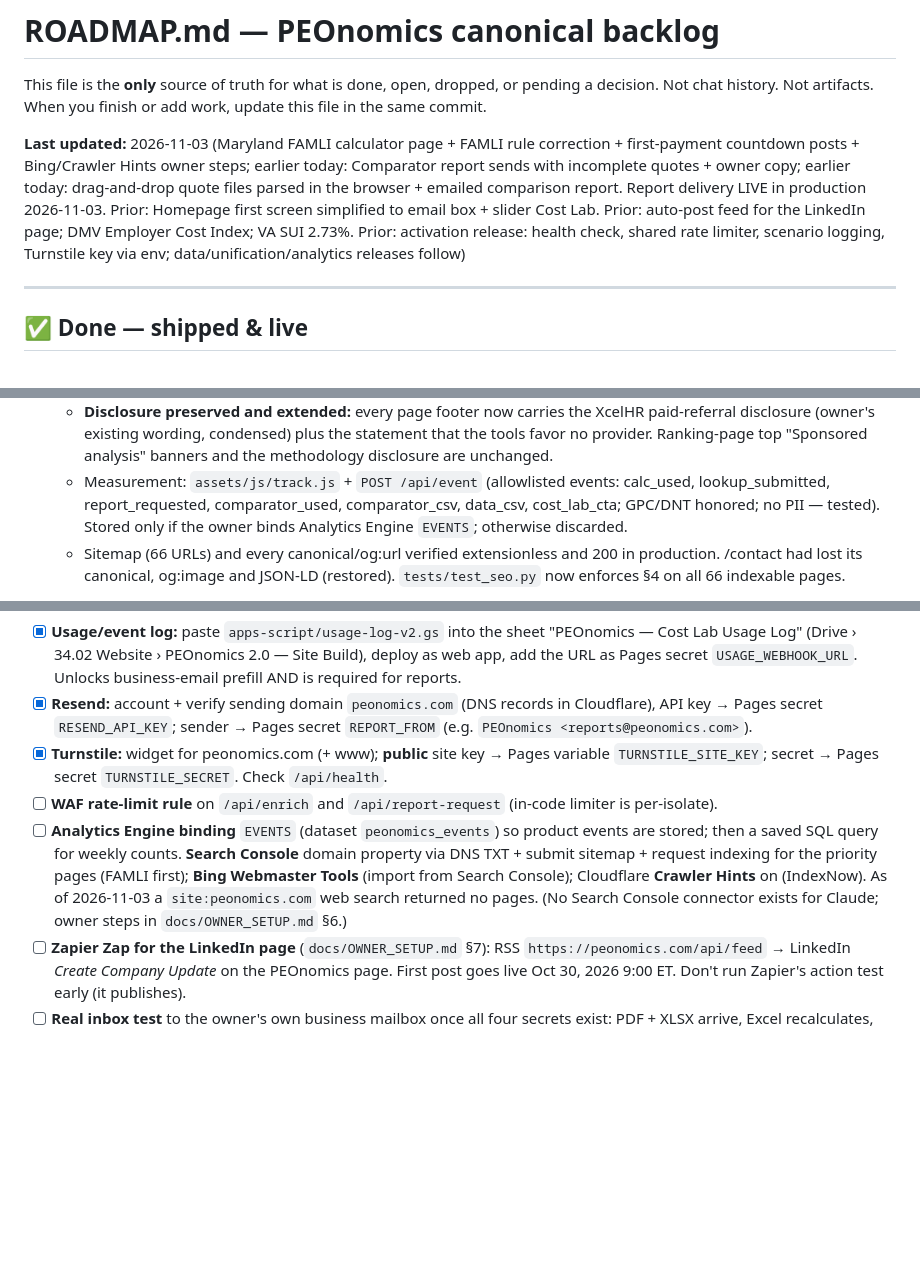
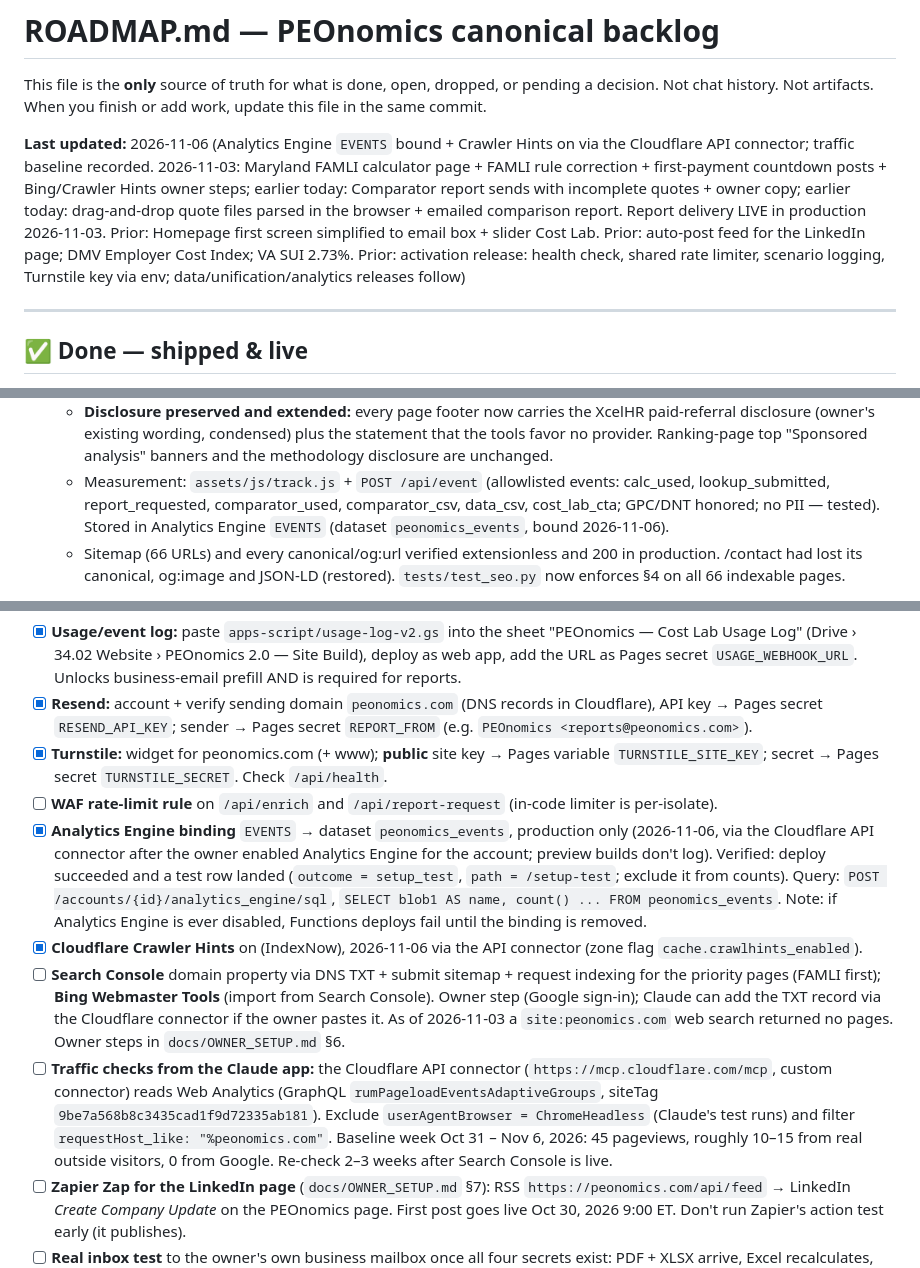
Before and after one commit to jcs3-com/PEOnomicsV2, a Markdown page: ROADMAP.md, 3 parts joined by grey strips. Drawn GitHub-style; blank space fills up the shorter version.

Commit message:
Ops: Analytics Engine EVENTS bound, Crawler Hints on; traffic baseline
Both done 2026-11-06 via the Cloudflare API connector (owner enabled Analytics
Engine). Test event verified in peonomics_events (outcome=setup_test). ROADMAP
records the traffic-check query and the Oct 31 - Nov 6 baseline; OWNER_SETUP marks
both steps done. Docs only.

Co-Authored-By: Claude Opus 5.5 <noreply@anthropic.com>
Claude-Session: https://claude.ai/code/session_01SYVqSAB6XbFpScVdwJYBx1

```diff
--- a/ROADMAP.md
+++ b/ROADMAP.md
@@ -3,7 +3,7 @@
 This file is the **only** source of truth for what is done, open, dropped, or pending a decision.
 Not chat history. Not artifacts. When you finish or add work, update this file in the same commit.
 
-**Last updated:** 2026-11-03 (Maryland FAMLI calculator page + FAMLI rule correction + first-payment countdown posts + Bing/Crawler Hints owner steps; earlier today: Comparator report sends with incomplete quotes + owner copy; earlier today: drag-and-drop quote files parsed in the browser + emailed comparison report. Report delivery LIVE in production 2026-11-03. Prior: Homepage first screen simplified to email box + slider Cost Lab. Prior: auto-post feed for the LinkedIn page; DMV Employer Cost Index; VA SUI 2.73%. Prior: activation release: health check, shared rate limiter, scenario logging, Turnstile key via env; data/unification/analytics releases follow)
+**Last updated:** 2026-11-06 (Analytics Engine `EVENTS` bound + Crawler Hints on via the Cloudflare API connector; traffic baseline recorded. 2026-11-03: Maryland FAMLI calculator page + FAMLI rule correction + first-payment countdown posts + Bing/Crawler Hints owner steps; earlier today: Comparator report sends with incomplete quotes + owner copy; earlier today: drag-and-drop quote files parsed in the browser + emailed comparison report. Report delivery LIVE in production 2026-11-03. Prior: Homepage first screen simplified to email box + slider Cost Lab. Prior: auto-post feed for the LinkedIn page; DMV Employer Cost Index; VA SUI 2.73%. Prior: activation release: health check, shared rate limiter, scenario logging, Turnstile key via env; data/unification/analytics releases follow)
 
 ---
 
@@ -142,7 +142,7 @@ Not chat history. Not artifacts. When you finish or add work, update this file i
     "Sponsored analysis" banners and the methodology disclosure are unchanged.
   - Measurement: `assets/js/track.js` + `POST /api/event` (allowlisted events: calc_used, lookup_submitted,
     report_requested, comparator_used, comparator_csv, data_csv, cost_lab_cta; GPC/DNT honored; no PII —
-    tested). Stored only if the owner binds Analytics Engine `EVENTS`; otherwise discarded.
+    tested). Stored in Analytics Engine `EVENTS` (dataset `peonomics_events`, bound 2026-11-06).
   - Sitemap (66 URLs) and every canonical/og:url verified extensionless and 200 in production. /contact had lost its
     canonical, og:image and JSON-LD (restored). `tests/test_seo.py` now enforces §4 on all 66 indexable pages.
 - **DMV Employer Cost Index** (2026-10-28): `/dmv-employer-cost-index` — flagship citable data page. Statutory
@@ -262,11 +262,21 @@ Not chat history. Not artifacts. When you finish or add work, update this file i
 - [x] **Turnstile:** widget for peonomics.com (+ www); **public** site key → Pages variable `TURNSTILE_SITE_KEY`;
       secret → Pages secret `TURNSTILE_SECRET`. Check `/api/health`.
 - [ ] **WAF rate-limit rule** on `/api/enrich` and `/api/report-request` (in-code limiter is per-isolate).
-- [ ] **Analytics Engine binding** `EVENTS` (dataset `peonomics_events`) so product events are stored; then a
-      saved SQL query for weekly counts. **Search Console** domain property via DNS TXT + submit sitemap + request
-      indexing for the priority pages (FAMLI first); **Bing Webmaster Tools** (import from Search Console); Cloudflare
-      **Crawler Hints** on (IndexNow). As of 2026-11-03 a `site:peonomics.com` web search returned no pages.
-      (No Search Console connector exists for Claude; owner steps in `docs/OWNER_SETUP.md` §6.)
+- [x] **Analytics Engine binding** `EVENTS` → dataset `peonomics_events`, production only (2026-11-06, via the
+      Cloudflare API connector after the owner enabled Analytics Engine for the account; preview builds don't log).
+      Verified: deploy succeeded and a test row landed (`outcome = setup_test`, `path = /setup-test`; exclude it from
+      counts). Query: `POST /accounts/{id}/analytics_engine/sql`, `SELECT blob1 AS name, count() ... FROM
+      peonomics_events`. Note: if Analytics Engine is ever disabled, Functions deploys fail until the binding is removed.
+- [x] **Cloudflare Crawler Hints** on (IndexNow), 2026-11-06 via the API connector (zone flag `cache.crawlhints_enabled`).
+- [ ] **Search Console** domain property via DNS TXT + submit sitemap + request indexing for the priority pages
+      (FAMLI first); **Bing Webmaster Tools** (import from Search Console). Owner step (Google sign-in); Claude can add
+      the TXT record via the Cloudflare connector if the owner pastes it. As of 2026-11-03 a `site:peonomics.com` web
+      search returned no pages. Owner steps in `docs/OWNER_SETUP.md` §6.
+- [ ] **Traffic checks from the Claude app:** the Cloudflare API connector (`https://mcp.cloudflare.com/mcp`, custom
+      connector) reads Web Analytics (GraphQL `rumPageloadEventsAdaptiveGroups`, siteTag
+      `9be7a568b8c3435cad1f9d72335ab181`). Exclude `userAgentBrowser = ChromeHeadless` (Claude's test runs) and filter
+      `requestHost_like: "%peonomics.com"`. Baseline week Oct 31 – Nov 6, 2026: 45 pageviews, roughly 10–15 from real
+      outside visitors, 0 from Google. Re-check 2–3 weeks after Search Console is live.
 - [ ] **Zapier Zap for the LinkedIn page** (`docs/OWNER_SETUP.md` §7): RSS `https://peonomics.com/api/feed` →
       LinkedIn *Create Company Update* on the PEOnomics page. First post goes live Oct 30, 2026 9:00 ET. Don't run
       Zapier's action test early (it publishes).
```
Also changed, not shown: docs/OWNER_SETUP.md (+2 -2 lines).
